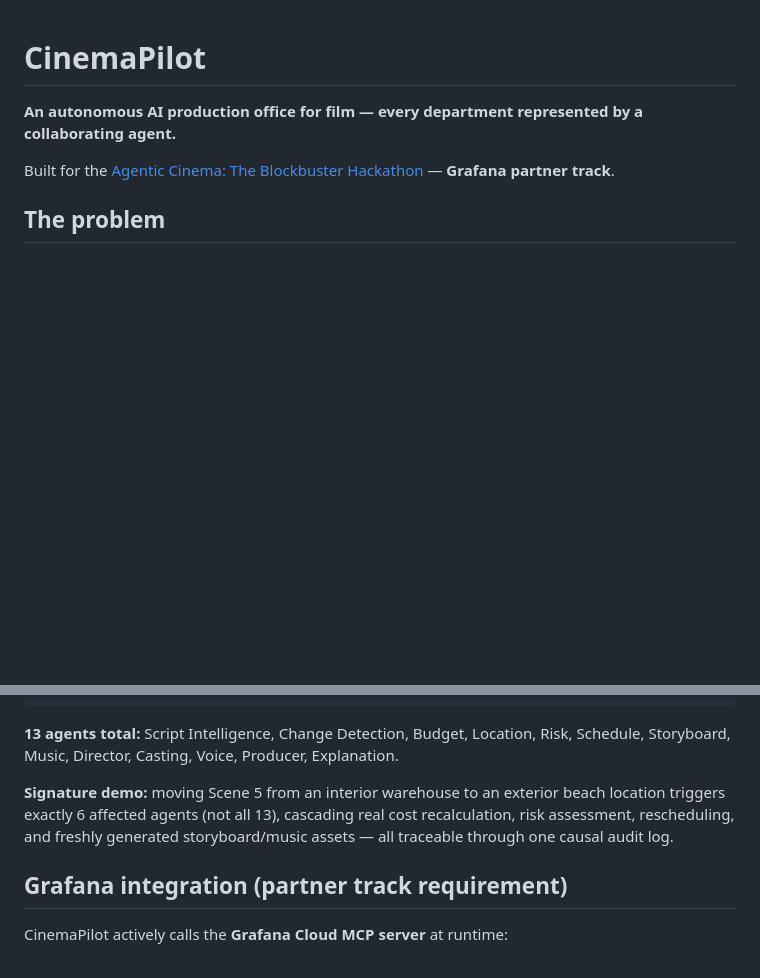
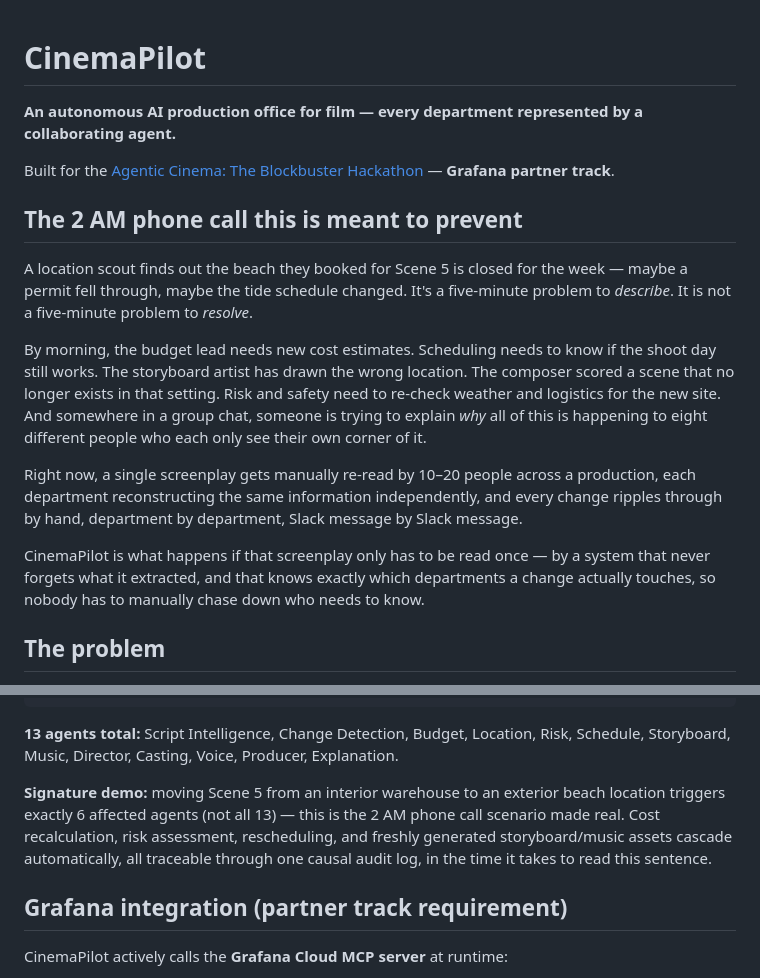
Before and after one commit to ssurekumar01111-hue/cinema-pilot, a Markdown page: README.md, 2 parts joined by grey strips. Drawn GitHub-style; blank space fills up the shorter version.

Commit message:
README: add human storytelling opening for judges

```diff
--- a/README.md
+++ b/README.md
@@ -3,6 +3,16 @@
 **An autonomous AI production office for film — every department represented by a collaborating agent.**
 
 Built for the [Agentic Cinema: The Blockbuster Hackathon](https://agentic-cinema.devpost.com/) — **Grafana partner track**.
+
+## The 2 AM phone call this is meant to prevent
+
+A location scout finds out the beach they booked for Scene 5 is closed for the week — maybe a permit fell through, maybe the tide schedule changed. It's a five-minute problem to *describe*. It is not a five-minute problem to *resolve*.
+
+By morning, the budget lead needs new cost estimates. Scheduling needs to know if the shoot day still works. The storyboard artist has drawn the wrong location. The composer scored a scene that no longer exists in that setting. Risk and safety need to re-check weather and logistics for the new site. And somewhere in a group chat, someone is trying to explain *why* all of this is happening to eight different people who each only see their own corner of it.
+
+Right now, a single screenplay gets manually re-read by 10–20 people across a production, each department reconstructing the same information independently, and every change ripples through by hand, department by department, Slack message by Slack message.
+
+CinemaPilot is what happens if that screenplay only has to be read once — by a system that never forgets what it extracted, and that knows exactly which departments a change actually touches, so nobody has to manually chase down who needs to know.
 
 ## The problem
 
@@ -34,7 +44,7 @@ Explanation Agent  (pure synthesis of prior agents' reasoning into a plain-langu
 
 **13 agents total:** Script Intelligence, Change Detection, Budget, Location, Risk, Schedule, Storyboard, Music, Director, Casting, Voice, Producer, Explanation.
 
-**Signature demo:** moving Scene 5 from an interior warehouse to an exterior beach location triggers exactly 6 affected agents (not all 13), cascading real cost recalculation, risk assessment, rescheduling, and freshly generated storyboard/music assets — all traceable through one causal audit log.
+**Signature demo:** moving Scene 5 from an interior warehouse to an exterior beach location triggers exactly 6 affected agents (not all 13) — this is the 2 AM phone call scenario made real. Cost recalculation, risk assessment, rescheduling, and freshly generated storyboard/music assets cascade automatically, all traceable through one causal audit log, in the time it takes to read this sentence.
 
 ## Grafana integration (partner track requirement)
 
```
